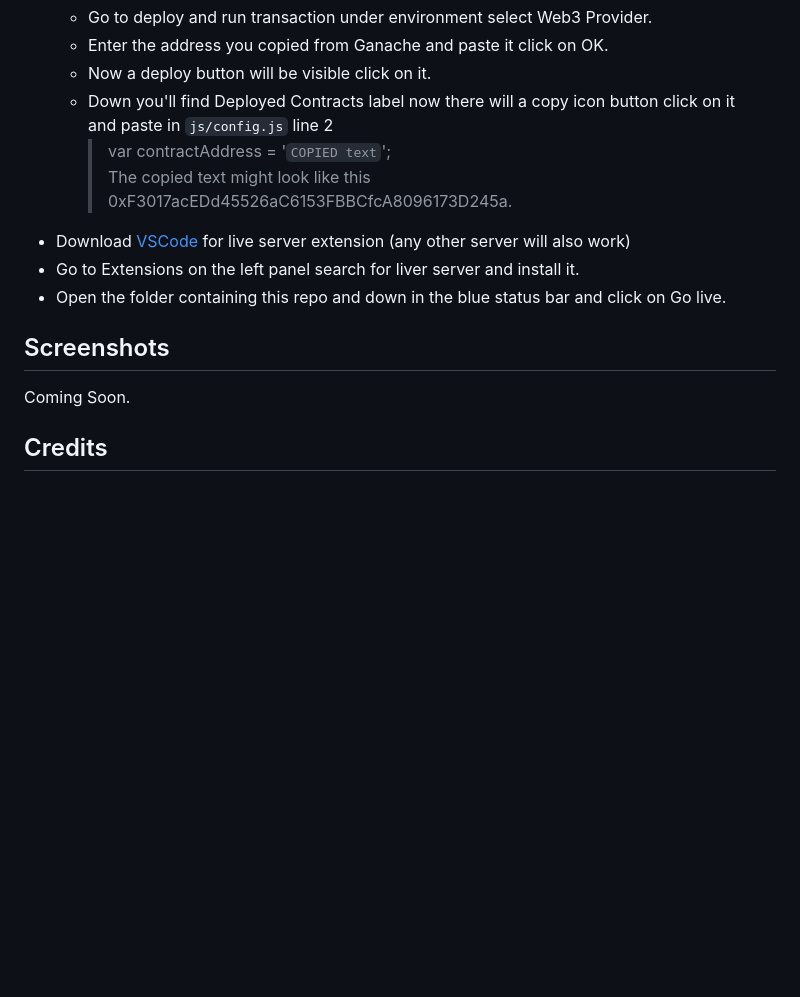
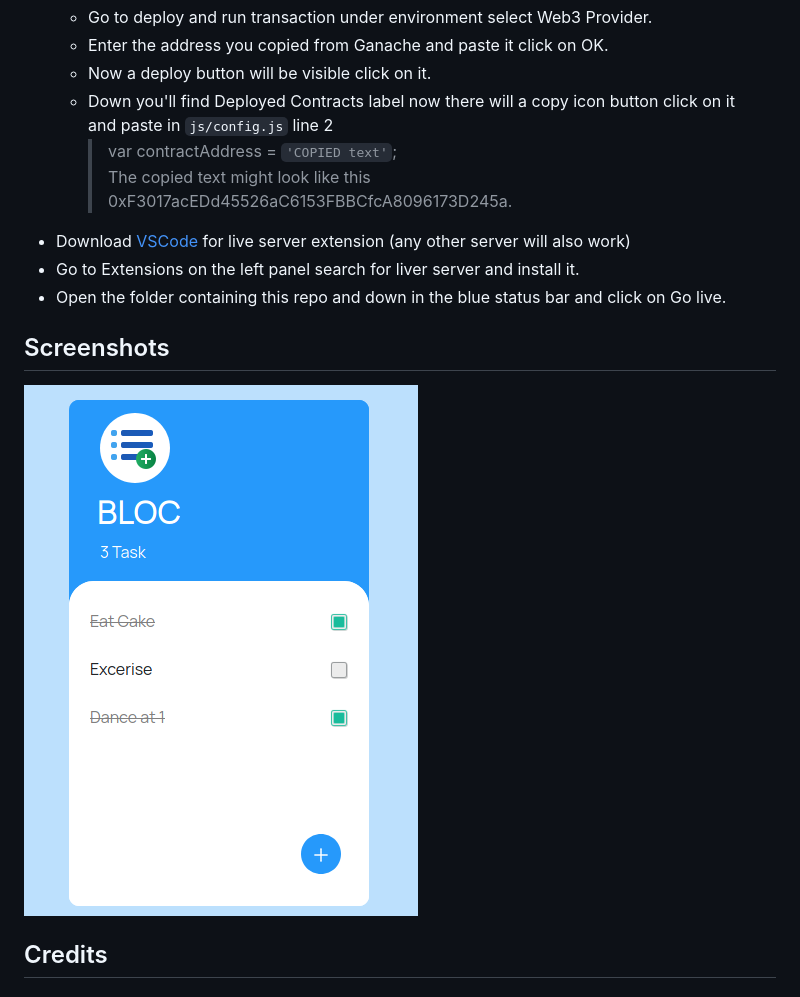
Before and after one commit to gupta-shrinath/Bloc, a Markdown page: README.md, the part around the change. GitHub-like rendering; pictures changed too: images/bloc-app.png (added); blank space fills up the shorter version.

Commit message:
Add Screenshot

```diff
--- a/README.md
+++ b/README.md
@@ -32,7 +32,7 @@ located in the left panel and name the file as bloc.sol (Make sure to sure http
     - Now a deploy button will be visible click on it.
     - Down you'll find Deployed Contracts label now there will a copy icon button click on it
       and paste in `js/config.js` line 2
-      >var contractAddress = '`COPIED text`';<br>
+      >var contractAddress = `'COPIED text'`;<br>
       The copied text might look like this 0xF3017acEDd45526aC6153FBBCfcA8096173D245a.
 - Download [VSCode](https://code.visualstudio.com/download) for live server extension (any other
 server will also work)
@@ -40,7 +40,7 @@ server will also work)
 - Open the folder containing this repo and down in the blue status bar and click on Go live.
 
 ## Screenshots
-Coming Soon.
+![Bloc App](https://github.com/gupta-shrinath/Bloc/blob/gupta-shrinath/images/bloc-app.png)
 
 ## Credits
 #### [Icons8](https://icons8.com/)
```
